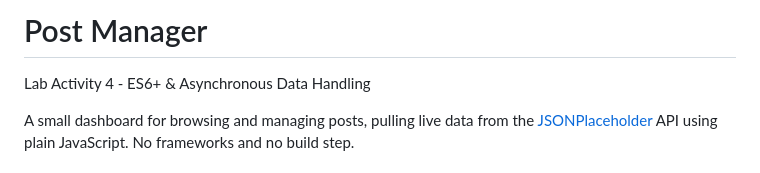
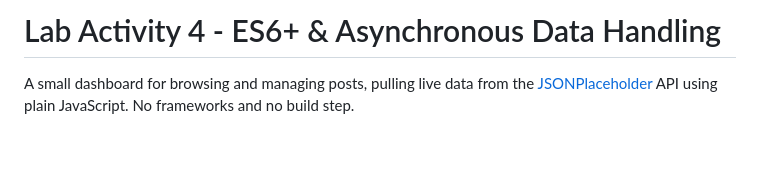
Before and after one commit to JanDexter/LabActivity4-Diaz-ES6Asynch, a Markdown page: README.md, the part around the change. GitHub-like rendering; blank space fills up the shorter version.

```diff
--- a/README.md
+++ b/README.md
@@ -1,6 +1,4 @@
-# Post Manager
-
-Lab Activity 4 - ES6+ & Asynchronous Data Handling
+# Lab Activity 4 - ES6+ & Asynchronous Data Handling
 
 A small dashboard for browsing and managing posts, pulling live data from the
 [JSONPlaceholder](https://jsonplaceholder.typicode.com/) API using plain
```
